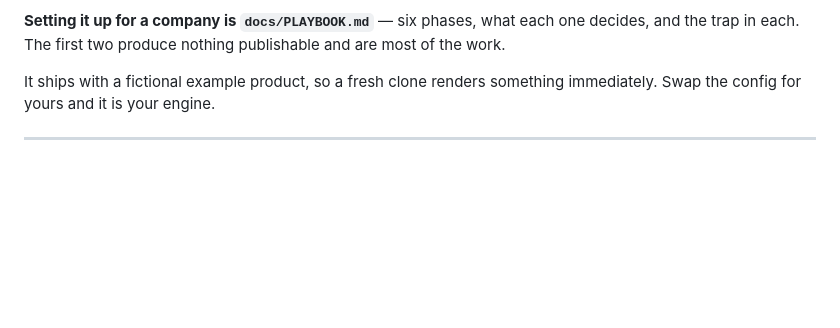
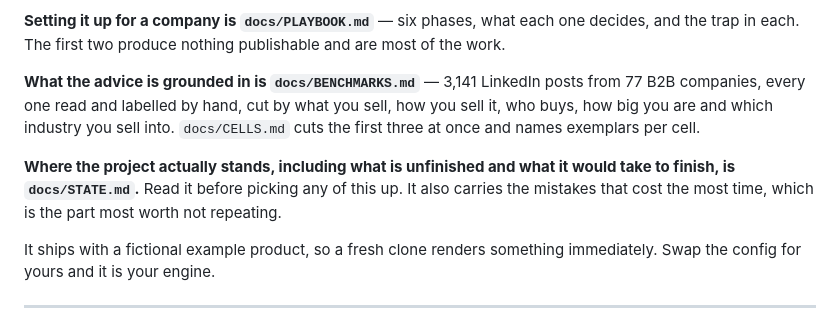
Before and after one commit to Vatsal-Kumar-Singh/linkedin-content-engine, a Markdown page: README.md, the part around the change. Drawn GitHub-style; blank space fills up the shorter version.

```diff
--- a/README.md
+++ b/README.md
@@ -22,6 +22,15 @@ missing, rather than scoring you against somebody else's audience.
 
 **Setting it up for a company is `docs/PLAYBOOK.md`** — six phases, what each one decides, and the
 trap in each. The first two produce nothing publishable and are most of the work.
+
+**What the advice is grounded in is `docs/BENCHMARKS.md`** — 3,141 LinkedIn posts from 77 B2B
+companies, every one read and labelled by hand, cut by what you sell, how you sell it, who buys,
+how big you are and which industry you sell into. `docs/CELLS.md` cuts the first three at once and
+names exemplars per cell.
+
+**Where the project actually stands, including what is unfinished and what it would take to
+finish, is `docs/STATE.md`.** Read it before picking any of this up. It also carries the mistakes
+that cost the most time, which is the part most worth not repeating.
 
 It ships with a fictional example product, so a fresh clone renders something
 immediately. Swap the config for yours and it is your engine.
```
Also changed, not shown: CLAUDE.md (+16 -0 lines), docs/STATE.md (added, +272 -0 lines).
